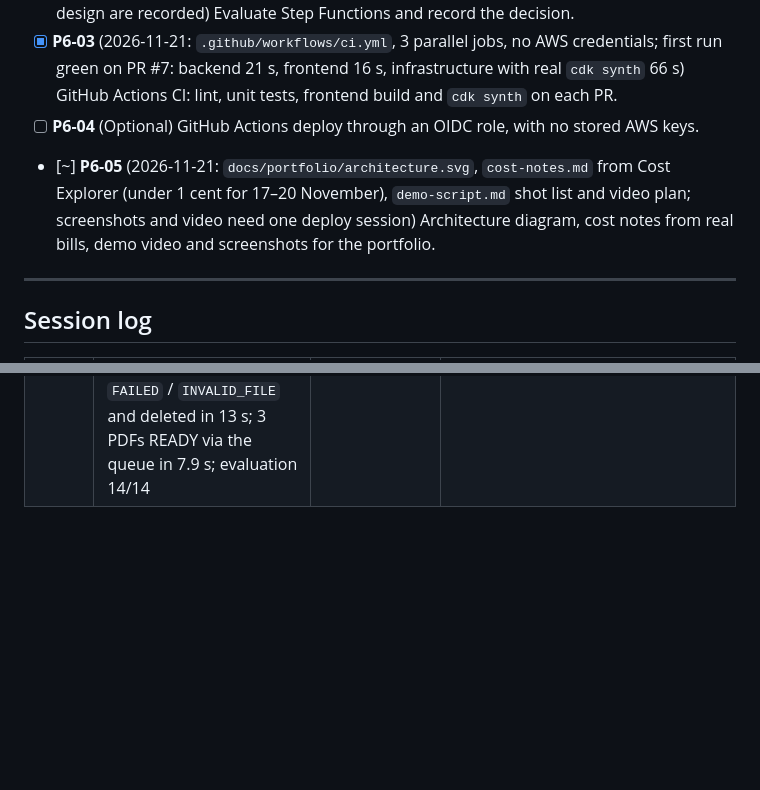
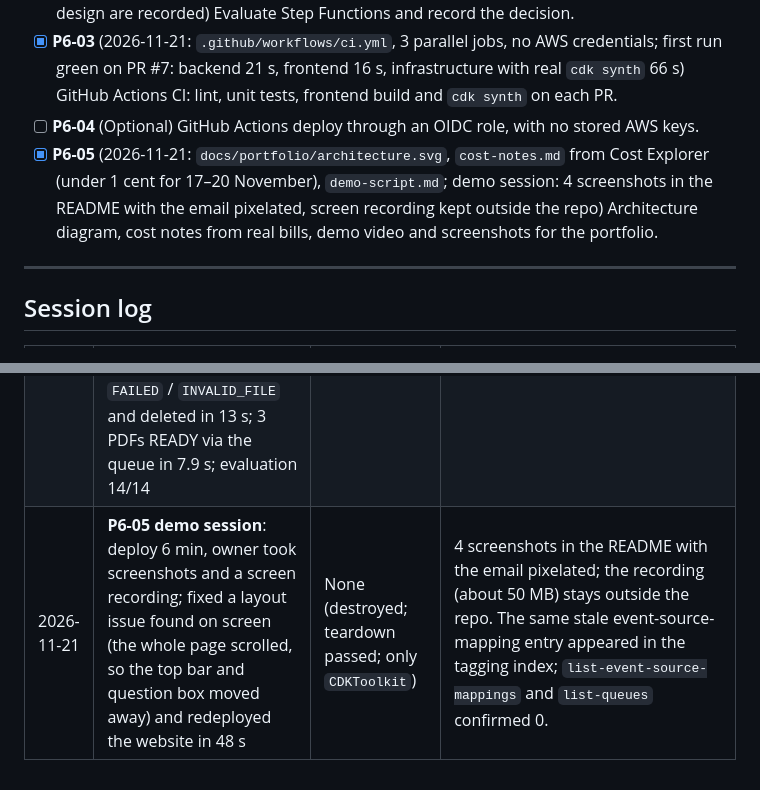
Before and after one commit to vuongnguyen-se/docs-communicator, a Markdown page: TASKS.md, 2 parts joined by grey strips. Rendered like a GitHub page; blank space fills up the shorter version.

```diff
--- a/TASKS.md
+++ b/TASKS.md
@@ -176,7 +176,7 @@ Already done in code: question validation, `RetrieveAndGenerate` response parsin
 - [x] **P6-02** (2026-11-21, D-020: not used for the MVP; the worker's job is one step, SQS gives retries and a DLQ, and polling on read finishes indexing and deletes; triggers and a first design are recorded) Evaluate Step Functions and record the decision.
 - [x] **P6-03** (2026-11-21: `.github/workflows/ci.yml`, 3 parallel jobs, no AWS credentials; first run green on PR #7: backend 21 s, frontend 16 s, infrastructure with real `cdk synth` 66 s) GitHub Actions CI: lint, unit tests, frontend build and `cdk synth` on each PR.
 - [ ] **P6-04** (Optional) GitHub Actions deploy through an OIDC role, with no stored AWS keys.
-- [~] **P6-05** (2026-11-21: `docs/portfolio/architecture.svg`, `cost-notes.md` from Cost Explorer (under 1 cent for 17–20 November), `demo-script.md` shot list and video plan; screenshots and video need one deploy session) Architecture diagram, cost notes from real bills, demo video and screenshots for the portfolio.
+- [x] **P6-05** (2026-11-21: `docs/portfolio/architecture.svg`, `cost-notes.md` from Cost Explorer (under 1 cent for 17–20 November), `demo-script.md`; demo session: 4 screenshots in the README with the email pixelated, screen recording kept outside the repo) Architecture diagram, cost notes from real bills, demo video and screenshots for the portfolio.
 
 ---
 
@@ -198,3 +198,4 @@ Already done in code: question validation, `RetrieveAndGenerate` response parsin
 | 2026-11-21 | **Phase 5 demo (P5-07)** from the second machine (new `clouddocs-dev` SSO profile, CDK CLI 2.1149.0): deploy 5 min, 7 alarms OK, forced 4xx spike fired `Api4xxSpike` and the email arrived, delete verified in DynamoDB, S3, Knowledge Base and retrieval (no answers 4 s after the `202`), other-user delete 404, owner checked the sign-in screen. Scripts: `deploy.ps1 -RequireApproval`, `destroy.ps1 -Force` for non-interactive runs | None (destroyed; teardown passed; only `CDKToolkit`) | Found: (1) P5-08 name mix-up in an answer; (2) `check-teardown.ps1` crashed under `destroy.ps1` (inherited `ErrorActionPreference=Stop` turned an expected Cognito not-found into an error, so `-Cleanup` was skipped); fixed and re-run: 2 log groups deleted, check passed. A chat answer that stayed on screen after its PDF was deleted was an old message, not a new answer (chat call times confirm). |
 | 2026-11-21 | **P5-08 live check**: prompt rule alone fixed the name mix-up, but the first evaluation run was 10/14: Bedrock attached citations to correct declines (ABS-1..3, and UN-1 regressed; ABS-2 declined in English). Added the `NO_ANSWER` decline marker (D-018), redeployed (22 s), re-ran: **14/14**; demo question declined in English and Vietnamese with no sources | None (destroyed; teardown passed in `destroy.ps1` itself, 3 log groups cleaned) | Evaluation PDFs generated outside the repo; `eval/venv` is git-ignored. |
 | 2026-11-21 | **P6-01 queued ingestion** built (worker Lambda, `IngestQueue` + `IngestDLQ`, S3 → SQS notification, `IngestDLQNotEmpty` alarm; the browser and the eval script stop calling `/complete`) and demoed: deploy 11 min, 9 alarms OK; broken message retried 3× → DLQ → alarm → email (after the subscription was confirmed); fake PDF `FAILED` / `INVALID_FILE` and deleted in 13 s; 3 PDFs READY via the queue in 7.9 s; evaluation 14/14 | None (destroyed; teardown passed; only `CDKToolkit`) | The tagging index briefly kept listing the deleted SQS event-source mapping; `list-event-source-mappings` and `list-queues` confirmed 0. An alarm fired before the email subscription is confirmed sends no email: confirm first, or reset the alarm state to re-send. |
+| 2026-11-21 | **P6-05 demo session**: deploy 6 min, owner took screenshots and a screen recording; fixed a layout issue found on screen (the whole page scrolled, so the top bar and question box moved away) and redeployed the website in 48 s | None (destroyed; teardown passed; only `CDKToolkit`) | 4 screenshots in the README with the email pixelated; the recording (about 50 MB) stays outside the repo. The same stale event-source-mapping entry appeared in the tagging index; `list-event-source-mappings` and `list-queues` confirmed 0. |
```
Also changed, not shown: README.md (+10 -0 lines), docs/portfolio/demo-script.md (+2 -0 lines), docs/portfolio/screenshots/01-checking-file.png (added), docs/portfolio/screenshots/02-indexing.png (added), docs/portfolio/screenshots/03-ready-and-rejected.png (added), docs/portfolio/screenshots/04-answer-with-source.png (added).
